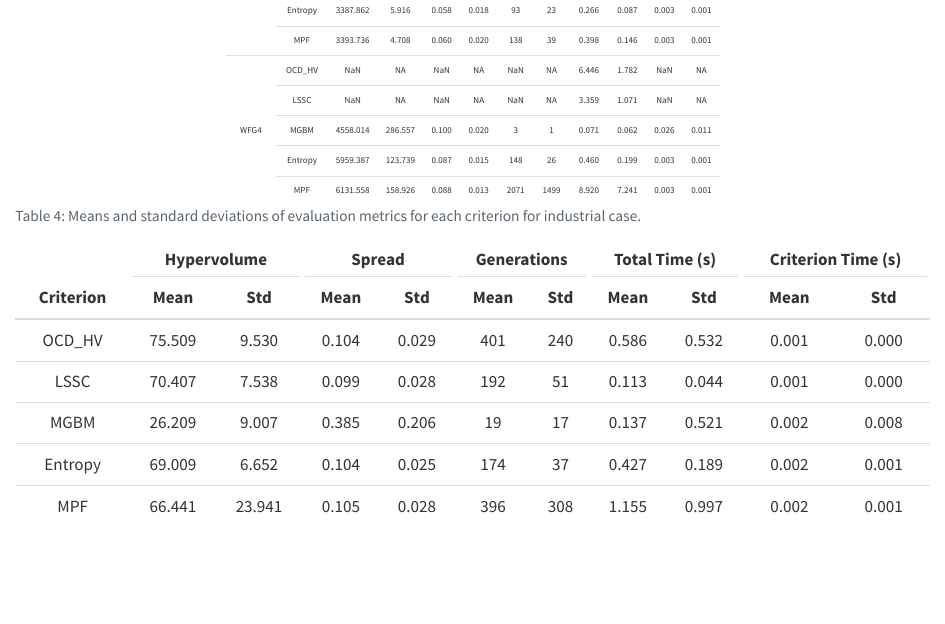
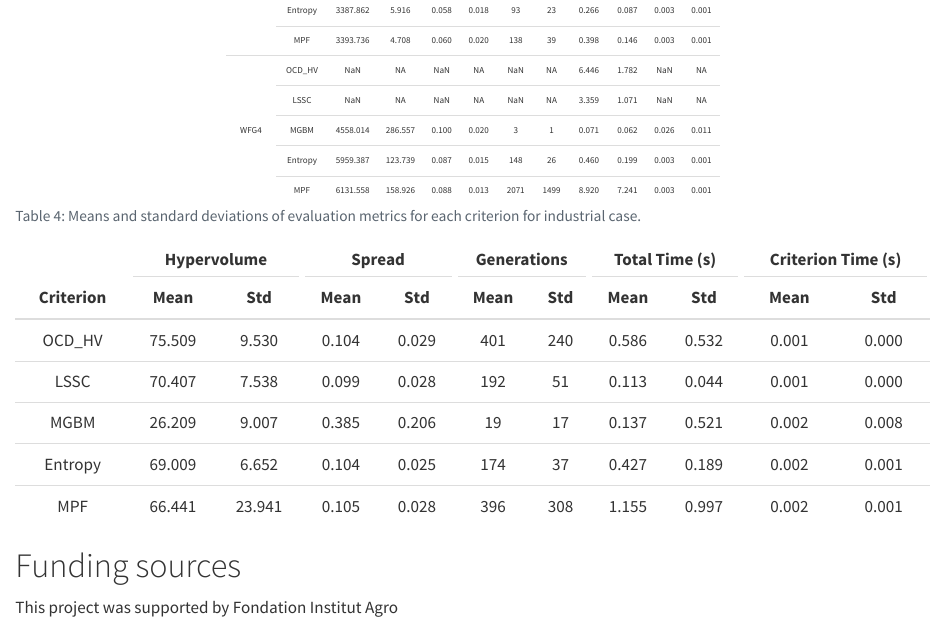
Before and after one commit to Manonper25/Computo_MPerrignon, a Quarto document (template-computo-perrignon.qmd): the page in a window 1100 px wide, from 150 px down. Rendered offline with R 4.5, knitr and Pandoc in place of Quarto, with nearby package versions; drawn as R Markdown's standard HTML page in place of the format the file asks for.

Commit message:
add_funding

````diff
--- a/template-computo-perrignon.qmd
+++ b/template-computo-perrignon.qmd
@@ -358,3 +358,6 @@ knitr::kable(table_indus,
   collapse_rows(columns = 1, latex_hline = "major", valign = "middle")
 
 ```
+
+# Funding sources
+This project was supported by Fondation Institut Agro
````
Also changed, not shown: template-computo-perrignon.html, template-computo-perrignon.pdf.
